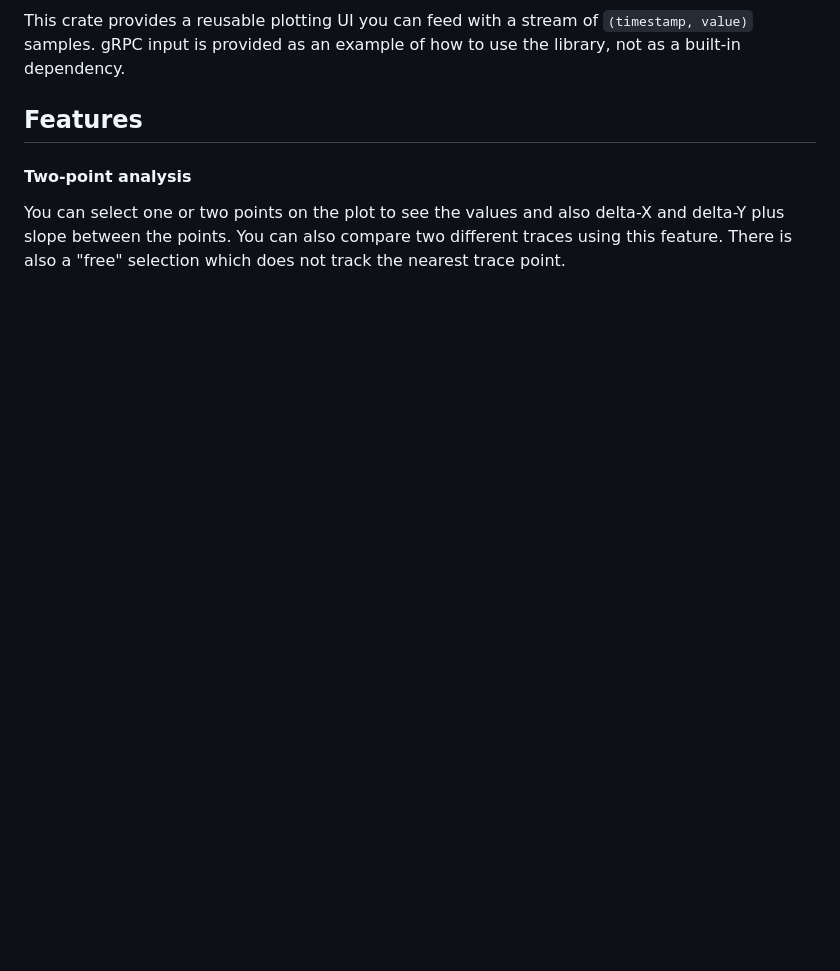
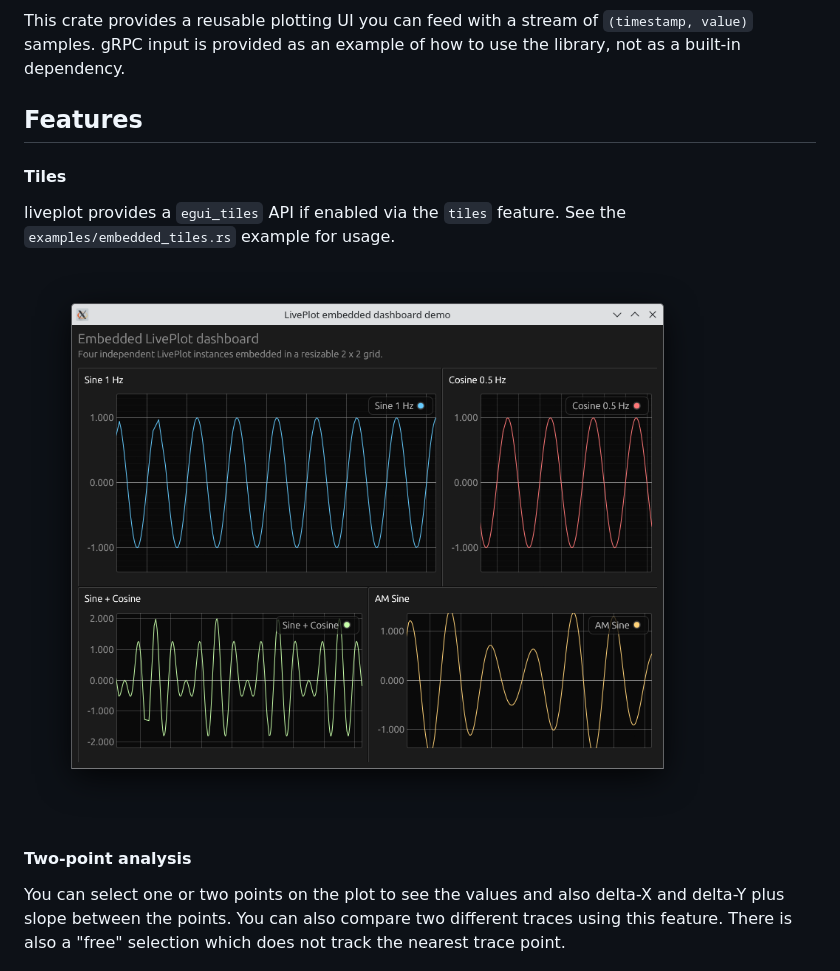
Before and after one commit to ulikoehler/liveplot-rs, a Markdown page: README.md, the part around the change. GitHub-like rendering; pictures changed too: docs/liveplot embedded tiles.png (added); blank space fills up the shorter version.

Commit message:
Embedded tiles fixes

```diff
--- a/README.md
+++ b/README.md
@@ -9,6 +9,12 @@ This crate provides a reusable plotting UI you can feed with a stream of `(times
 gRPC input is provided as an example of how to use the library, not as a built-in dependency.
 
 ## Features
+
+#### Tiles
+
+liveplot provides a `egui_tiles` API if enabled via the `tiles` feature. See the `examples/embedded_tiles.rs` example for usage.
+
+![LivePlot embedded tiles screenshot](docs/liveplot%20embedded%20tiles.png)
 
 #### Two-point analysis
 
```
Also changed, not shown: 4 other files.
